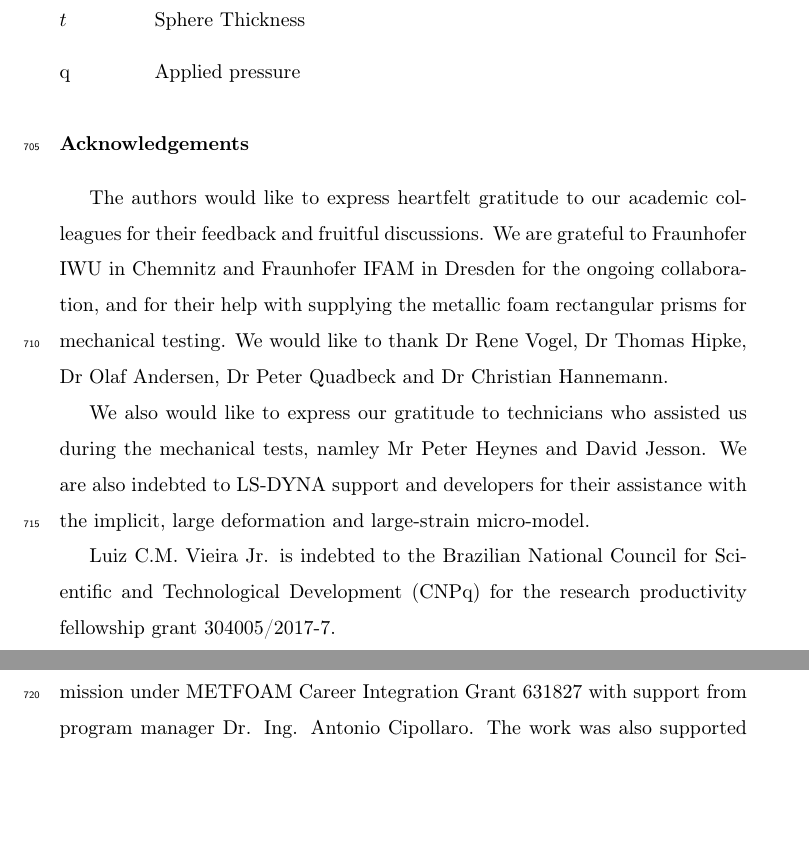
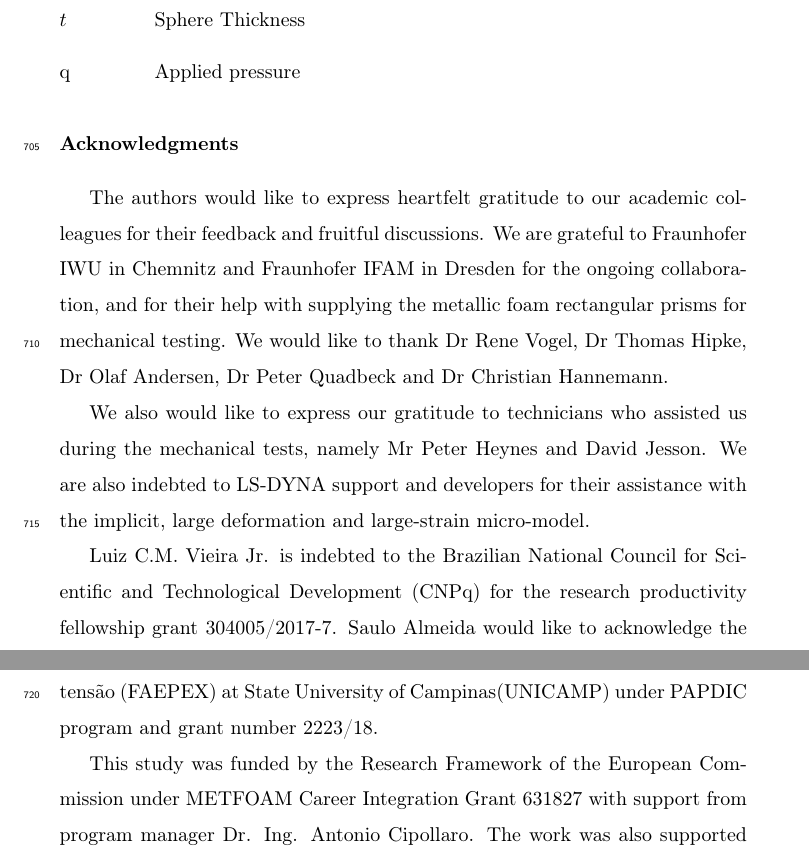
Before and after one commit to StefanSzynisz/FoamFireArticle, a LaTeX paper (FirePaperRevised.tex): two parts of pages 43 and 44 of 51 before the commit and two parts of pages 43 and 44 of 52 after it, joined at a grey line, cut so that both start at the same text, the shorter picture padded with empty space. Compiled offline with pdfLaTeX.

Commit message:
Added Saulo's acknoweldgment

```diff
--- a/FirePaperRevised.tex
+++ b/FirePaperRevised.tex
@@ -846,13 +846,13 @@ The high thermal resilience of steel foams suggests that their potential range o
 
 \printnomenclature[1.5cm]
 
-\section*{Acknowledgements}
+\section*{Acknowledgments}
 
 The authors would like to express heartfelt gratitude to our academic colleagues for their feedback and fruitful discussions. We are grateful to Fraunhofer IWU in Chemnitz and Fraunhofer IFAM in Dresden for the ongoing collaboration, and for their help with supplying the metallic foam rectangular prisms for mechanical testing. We would like to thank Dr Rene Vogel, Dr Thomas Hipke, Dr Olaf Andersen, Dr Peter Quadbeck and Dr Christian Hannemann.
 
-We also would like to express our gratitude to technicians who assisted us during the mechanical tests, namley Mr Peter Heynes and David Jesson. We are also indebted to LS-DYNA support and developers for their assistance with the implicit, large deformation and large-strain micro-model.
+We also would like to express our gratitude to technicians who assisted us during the mechanical tests, namely Mr Peter Heynes and David Jesson. We are also indebted to LS-DYNA support and developers for their assistance with the implicit, large deformation and large-strain micro-model.
 
-Luiz C.M. Vieira Jr. is indebted to the Brazilian National Council for Scientific and Technological Development (CNPq) for the research productivity fellowship grant 304005/2017-7.
+Luiz C.M. Vieira Jr. is indebted to the Brazilian National Council for Scientific and Technological Development (CNPq) for the research productivity fellowship grant 304005/2017-7. Saulo Almeida would like to acknowledge the financial support received from Fundo de Apoio ao Ensino, à Pesquisa e à Extensão (FAEPEX) at State University of Campinas(UNICAMP) under PAPDIC program and grant number 2223/18.
 
 This study was funded by the Research Framework of the European Commission under METFOAM Career Integration Grant 631827 with support from program manager Dr. Ing. Antonio Cipollaro. The work was also supported by the impact acceleration grant no EP/P511456/1, provided by the Engineering and Physical Science Council (EPSRC) in the UK. Support of Dr. Sue Angulatta, a local program manager, is genuinely appreciated. Any opinions, findings, and conclusions expressed in this article are those of the author(s) and do not necessarily reflect the views of EPSRC or the European Commission.
 
```
Also changed, not shown: TEX-FIGURES/Fig07_backup.pdf (deleted).
